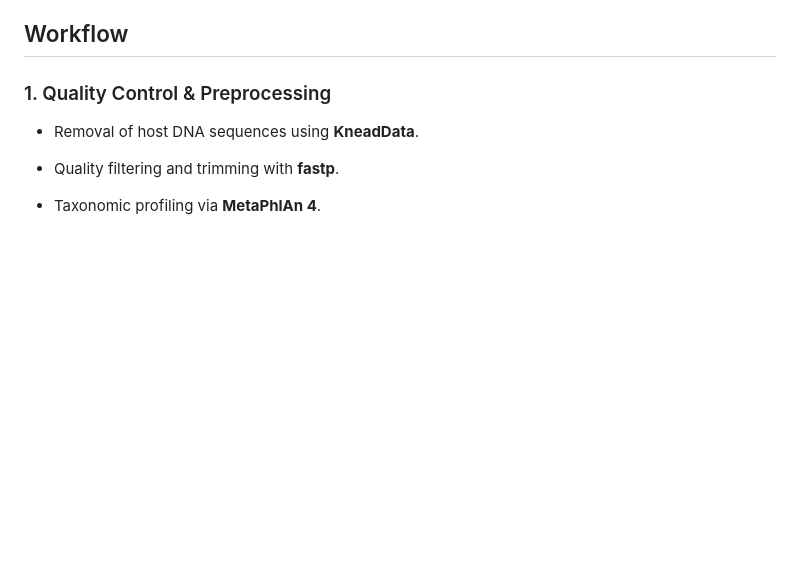
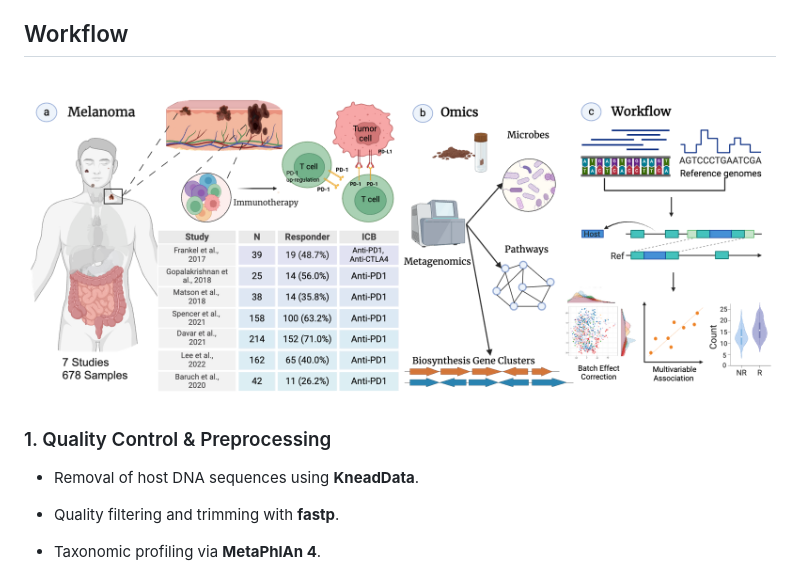
Before and after one commit to omicsEye/Cancer-Microbiome, a Markdown page: README.md, the part around the change. Rendered like a GitHub page; blank space fills up the shorter version.

```diff
--- a/README.md
+++ b/README.md
@@ -23,6 +23,8 @@ We compiled publicly available whole metagenome shotgun sequencing (MGS) dataset
 - LeeKA_2022 (PRJEB431196)
 
 ## Workflow
+![Workflow Overview](images/Overview.png)
+
 
 ### 1. Quality Control & Preprocessing
 
```
